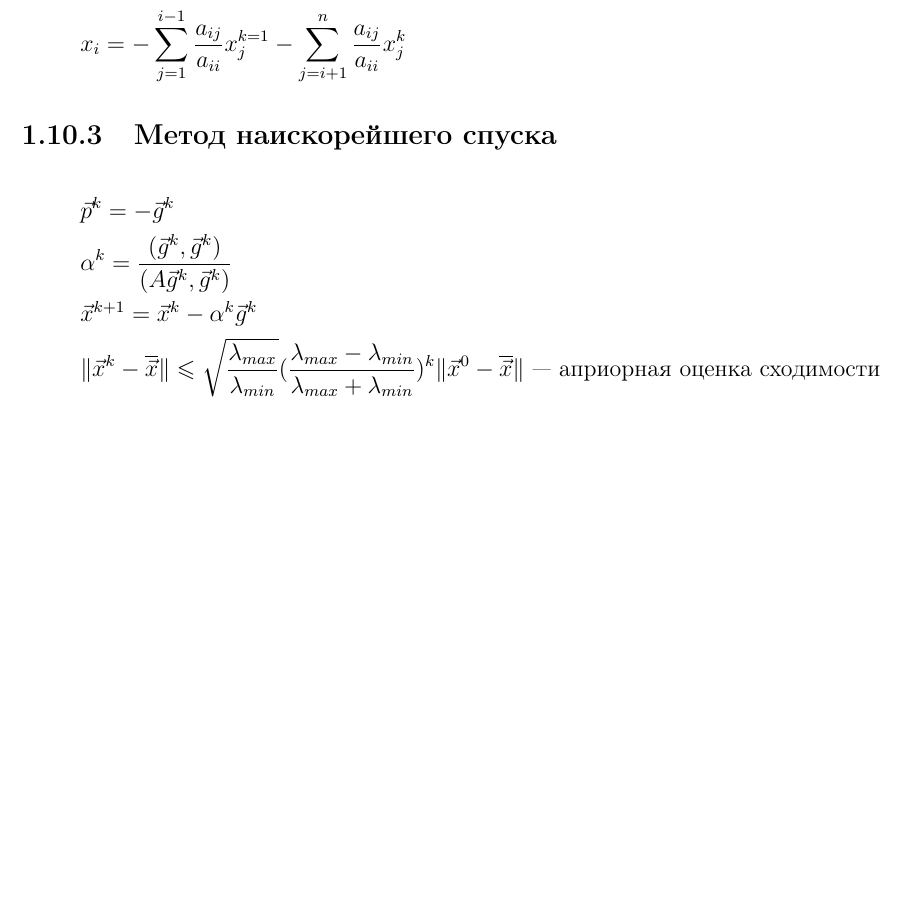
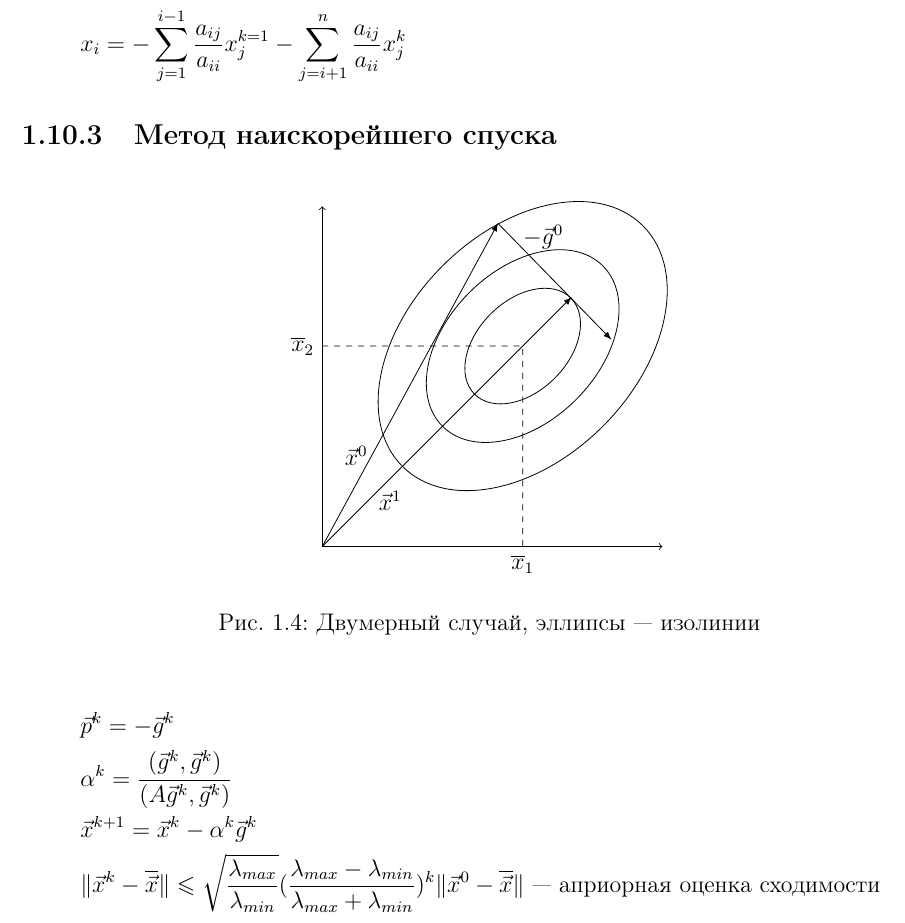
Before and after one commit to sugakandrey/Numerical-analysis, a LaTeX document (numerical.tex, which reads descent.tex): part of page 19 of 21 before the commit and part of page 19 of 22 after it, cut so that both start at the same text, the shorter picture padded with empty space. Compiled offline with pdfLaTeX.

Commit message:
Include the picture in the document

```diff
--- a/descent.tex
+++ b/descent.tex
@@ -80,6 +80,11 @@ F(x^0 + \alpha \vec p^0) = \frac12 \left[ \text{хз что тут было}\rig
 \end{gather*}
 
 \subsection{Метод наискорейшего спуска}
+\begin{figure}[h]
+  \centering
+  \input{pic_gradient_ellipses.pgf}
+  \caption{Двумерный случай, эллипсы — изолинии}
+\end{figure}
 \begin{gather*}
   \vec{p}^k = -\vec{g}^k \\
   \alpha^k = \frac{(\vec{g}^k, \vec{g}^k)}{(A \vec{g}^k, \vec{g}^k)} \\
```
